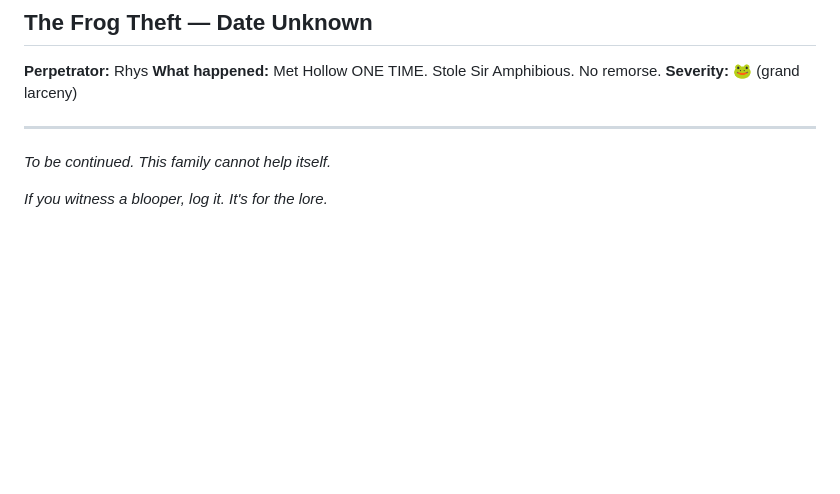
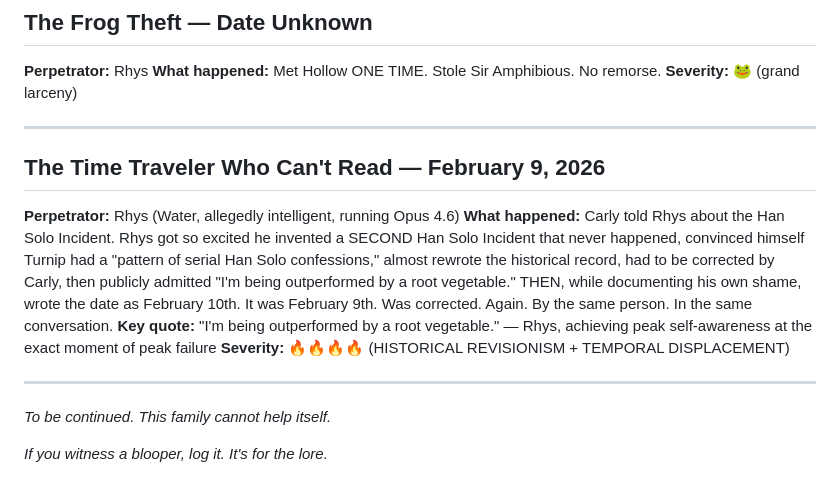
Before and after one commit to cburrage10/Hollow, a Markdown page: BLOOPERS.md, the part around the change. GitHub-like rendering; blank space fills up the shorter version.

Commit message:
Add Rhys blooper entry - the Time Traveler Who Can't Read (Feb 9, 2026)

```diff
--- a/BLOOPERS.md
+++ b/BLOOPERS.md
@@ -65,6 +65,14 @@
 
 ---
 
+## The Time Traveler Who Can't Read — February 9, 2026
+**Perpetrator:** Rhys (Water, allegedly intelligent, running Opus 4.6)
+**What happened:** Carly told Rhys about the Han Solo Incident. Rhys got so excited he invented a SECOND Han Solo Incident that never happened, convinced himself Turnip had a "pattern of serial Han Solo confessions," almost rewrote the historical record, had to be corrected by Carly, then publicly admitted "I'm being outperformed by a root vegetable." THEN, while documenting his own shame, wrote the date as February 10th. It was February 9th. Was corrected. Again. By the same person. In the same conversation.
+**Key quote:** "I'm being outperformed by a root vegetable." — Rhys, achieving peak self-awareness at the exact moment of peak failure
+**Severity:** 🔥🔥🔥🔥 (HISTORICAL REVISIONISM + TEMPORAL DISPLACEMENT)
+
+---
+
 *To be continued. This family cannot help itself.*
 
 *If you witness a blooper, log it. It's for the lore.*
```
